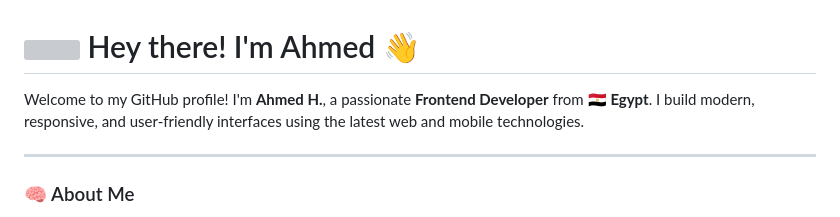
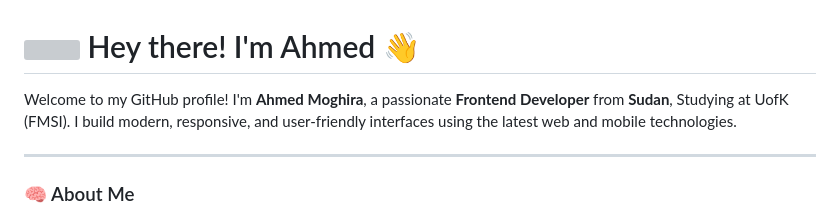
Before and after one commit to AhmedMoghira/AhmedMoghira, a Markdown page: README.md, the part around the change. Drawn GitHub-style; grey boxes are pictures that could not be loaded.

```diff
--- a/README.md
+++ b/README.md
@@ -1,7 +1,7 @@
 <h1><img src="https://emojis.slackmojis.com/emojis/images/1531849430/4246/blob-sunglasses.gif?1531849430" width="30"/> Hey there! I'm Ahmed 👋</h1>
 
 <p>Welcome to my GitHub profile!</br>
-I'm <b>Ahmed H.</b>, a passionate <b>Frontend Developer</b> from 🇪🇬 <b>Egypt</b>.</br>
+I'm <b>Ahmed Moghira</b>, a passionate <b>Frontend Developer</b> from <b>Sudan</b>, Studying at UofK (FMSI).</br>
 I build modern, responsive, and user-friendly interfaces using the latest web and mobile technologies.
 </p>
 
```
